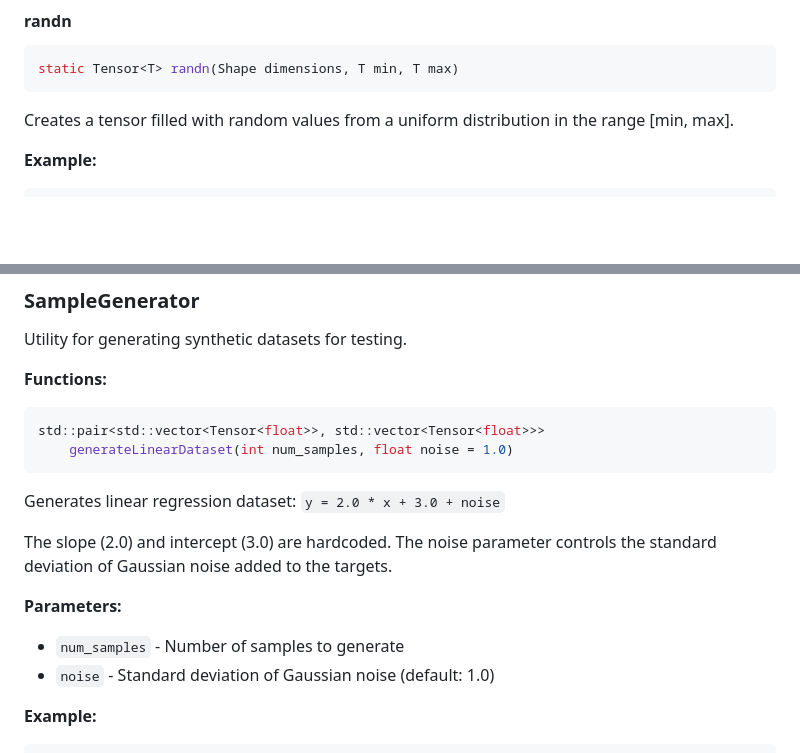
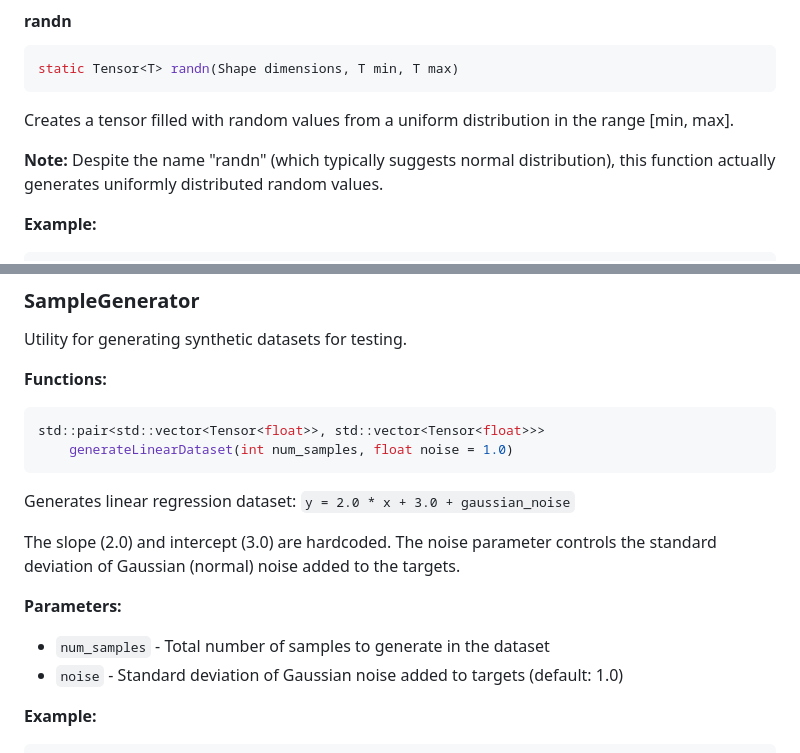
Before and after one commit to A-Georgiou/SmartDNN, a Markdown page: docs/API_REFERENCE.md, 2 parts joined by grey strips. GitHub-like rendering; blank space fills up the shorter version.

Commit message:
Final documentation clarifications and improvements
Co-authored-by: A-Georgiou <25373927+A-Georgiou@users.noreply.github.com>

````diff
--- a/docs/API_REFERENCE.md
+++ b/docs/API_REFERENCE.md
@@ -216,6 +216,8 @@ Creates a tensor filled with random values from uniform distribution.
 static Tensor<T> randn(Shape dimensions, T min, T max)
 ```
 Creates a tensor filled with random values from a uniform distribution in the range [min, max].
+
+**Note:** Despite the name "randn" (which typically suggests normal distribution), this function actually generates uniformly distributed random values.
 
 **Example:**
 ```cpp
@@ -879,13 +881,13 @@ std::pair<std::vector<Tensor<float>>, std::vector<Tensor<float>>>
     generateLinearDataset(int num_samples, float noise = 1.0)
 ```
 
-Generates linear regression dataset: `y = 2.0 * x + 3.0 + noise`
+Generates linear regression dataset: `y = 2.0 * x + 3.0 + gaussian_noise`
 
-The slope (2.0) and intercept (3.0) are hardcoded. The noise parameter controls the standard deviation of Gaussian noise added to the targets.
+The slope (2.0) and intercept (3.0) are hardcoded. The noise parameter controls the standard deviation of Gaussian (normal) noise added to the targets.
 
 **Parameters:**
-- `num_samples` - Number of samples to generate
-- `noise` - Standard deviation of Gaussian noise (default: 1.0)
+- `num_samples` - Total number of samples to generate in the dataset
+- `noise` - Standard deviation of Gaussian noise added to targets (default: 1.0)
 
 **Example:**
 ```cpp
````
Also changed, not shown: docs/TUTORIALS.md (+2 -2 lines).
